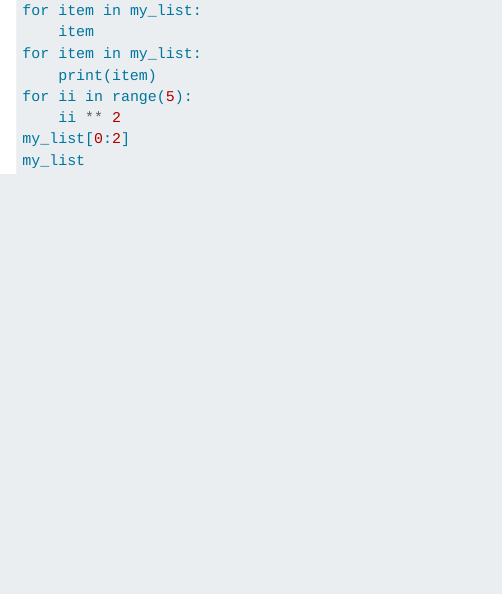
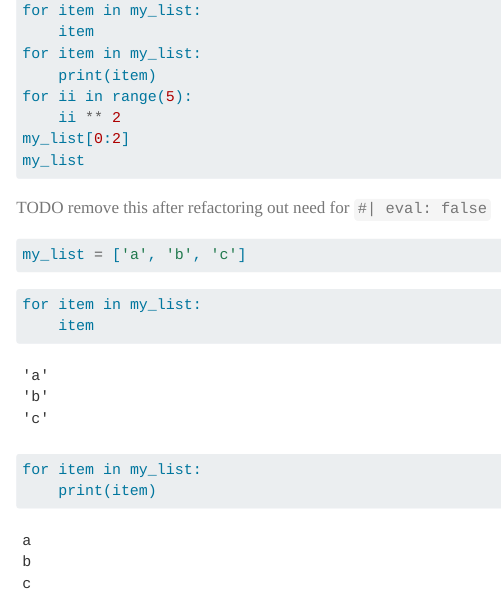
Before and after one commit to jacksonmluckey/quarto_repl_mode, a Quarto document (example.qmd): the page in a window 1100 px wide, from 360 px down. Rendered offline with R 4.5, knitr and Pandoc in place of Quarto, with nearby package versions.

Commit message:
confirmed that normal cells are still working

````diff
--- a/example.qmd
+++ b/example.qmd
@@ -32,3 +32,18 @@ for ii in range(5):
 my_list[0:2]
 my_list
 ```
+
+TODO remove this after refactoring out need for `#| eval: false`
+```{python}
+my_list = ['a', 'b', 'c']
+```
+
+```{python}
+for item in my_list:
+    item
+```
+
+```{python}
+for item in my_list:
+    print(item)
+```
````
